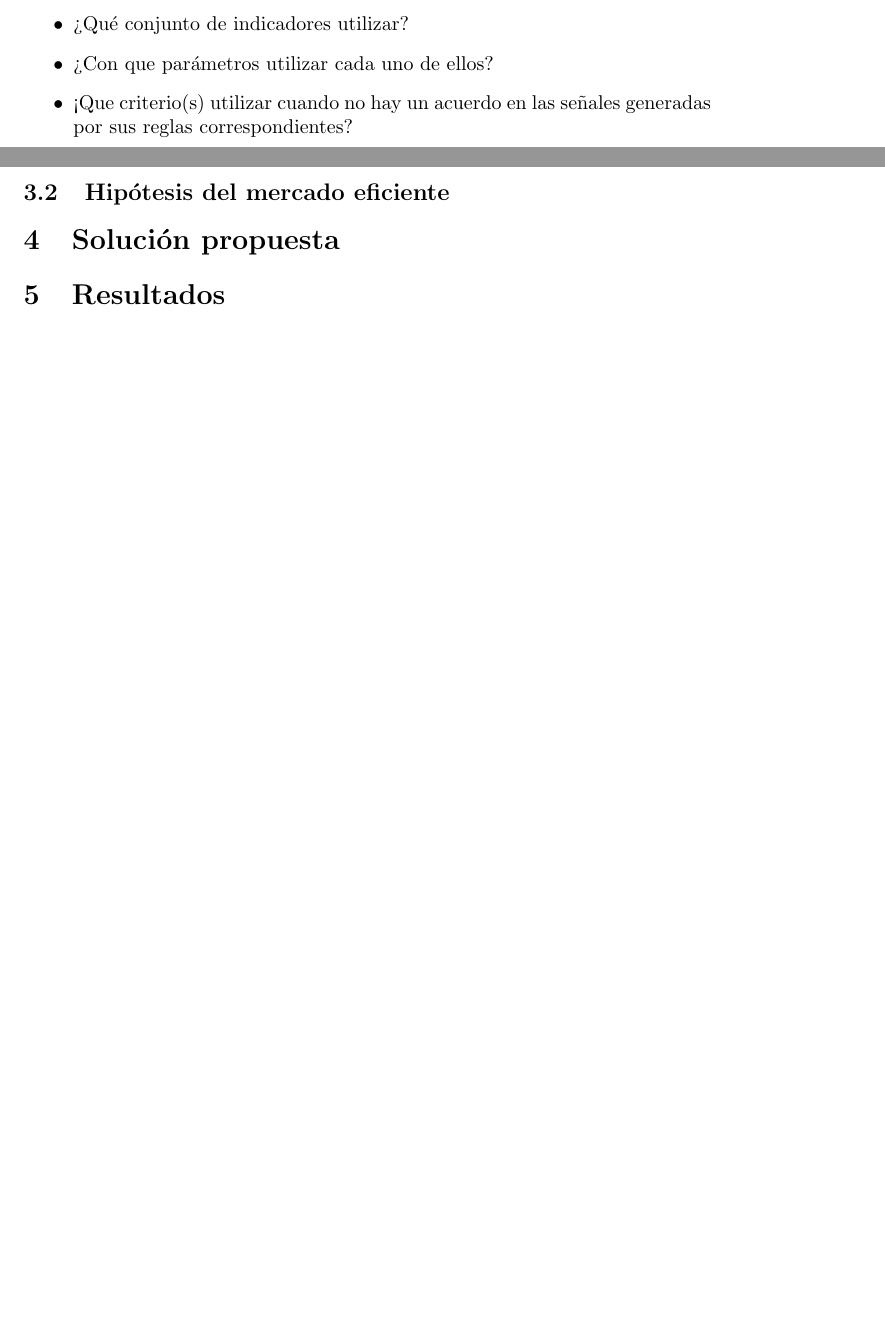
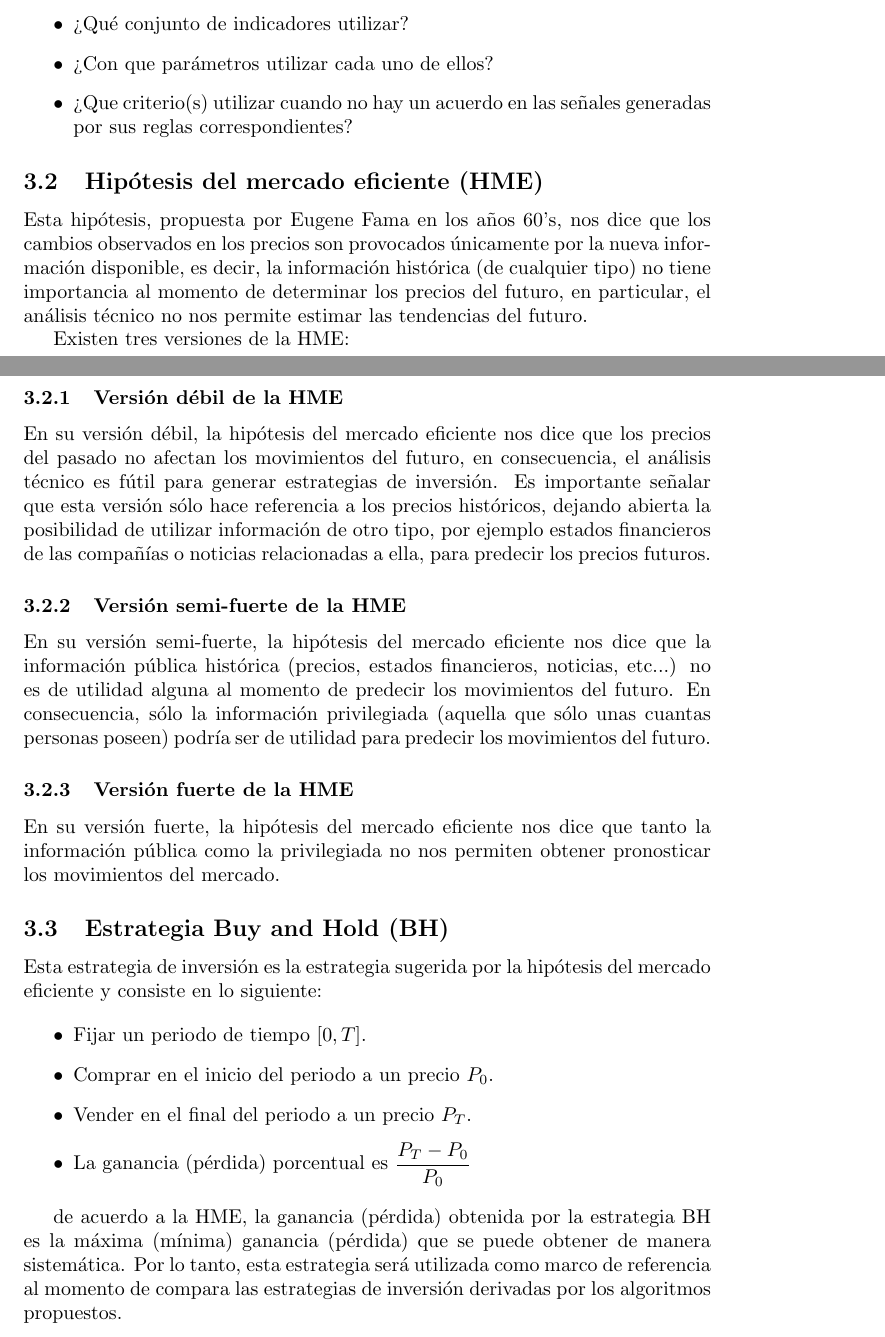
Before and after one commit to davidrmh/CIC-A18, a LaTeX paper (patrones/articulo/articulo_final.tex): two parts of pages 4 and 5 of 5 before the commit and two parts of pages 4 and 5 of 6 after it, joined at a grey line, cut so that both start at the same text, the shorter picture padded with empty space. Compiled offline with pdfLaTeX; the source files are stored in an older character set and shown here as Unicode.

```diff
--- a/patrones/articulo/articulo_final.tex
+++ b/patrones/articulo/articulo_final.tex
@@ -174,9 +174,21 @@
 \begin{itemize}
 	\item ¿Qué conjunto de indicadores utilizar?
 	\item ¿Con que parámetros utilizar cada uno de ellos?
-	\item ¡Que criterio(s) utilizar cuando no hay un acuerdo en las señales generadas por sus reglas correspondientes?
+	\item ¿Que criterio(s) utilizar cuando no hay un acuerdo en las señales generadas por sus reglas correspondientes?
 \end{itemize}
 
 
 
-\subsection{Hipótesis del mercado eficiente}
+\subsection{Hipótesis del mercado eficiente (HME)}
+Esta hipótesis, propuesta por Eugene Fama en los años 60's, nos dice que los cambios observados en los precios son provocados únicamente por la nueva información disponible, es decir, la información histórica (de cualquier tipo) no tiene importancia al momento de  determinar los precios del futuro, en particular, el análisis técnico no nos permite estimar las tendencias del futuro.
+
+Existen tres versiones de la HME:
+\subsubsection{Versión débil de la HME}
+En su versión débil, la hipótesis del mercado eficiente nos dice que los precios del pasado no afectan los movimientos del futuro, en consecuencia, el análisis técnico es fútil para generar estrategias de inversión.
+Es importante señalar que esta versión sólo hace referencia a los precios históricos, dejando abierta la posibilidad de utilizar información de otro tipo, por ejemplo estados financieros de las compañías o noticias relacionadas a ella, para predecir los precios futuros.
+
+\subsubsection{Versión semi-fuerte de la HME}
+En su versión semi-fuerte, la hipótesis del mercado eficiente nos dice que la información pública histórica (precios, estados financieros, noticias, etc...) no es de utilidad alguna al momento de predecir los movimientos del futuro. En consecuencia, sólo la información privilegiada (aquella que sólo unas cuantas personas poseen) podría ser de utilidad para predecir los movimientos del futuro.
+
+\subsubsection{Versión fuerte de la HME}
+En su versión fuerte, la hipótesis del mercado eficiente nos dice que tanto la información pública como la privilegiada no nos permiten obtener pronosticar los movimientos del mercado.
@@ -182,0 +200,14 @@
+	\label{fig:HME}
+\end{figure}
+
+\subsection{Estrategia Buy and Hold (BH)}
+Esta estrategia de inversión es la estrategia sugerida por la hipótesis del mercado eficiente y consiste en lo siguiente:
+
+\begin{itemize}
+	\item Fijar un periodo de tiempo $[0,T]$.
+	\item Comprar en el inicio del periodo a un precio $P_{0}$.
+	\item Vender en el final del periodo a un precio $P_{T}$.
+	\item La ganancia (pérdida) porcentual es $\dfrac{P_{T}-P_{0}}{P_{0}}$
+\end{itemize}
+
+de acuerdo a la HME, la ganancia (pérdida) obtenida por la estrategia BH es la máxima (mínima) ganancia (pérdida) que se puede obtener de manera sistemática. Por lo tanto, esta estrategia será utilizada como marco de referencia al momento de compara las estrategias de inversión derivadas por los algoritmos propuestos.
@@ -193,8 +231,7 @@
 
-\section{Solución propuesta}
+\subsection{Conjunto de datos}
+
 %Explicar etiquetamiento de datos, training data y test data
-
-\section{Resultados}
 %Interpretación de las reglas (cuando sea posible)
 %Tabla con ganancia del método vs B&H
 
```
Also changed, not shown: patrones/articulo/referencias_articulo.bib (line endings or trailing spaces), patrones/articulo/articulo_final.tex (34 more changed lines).
